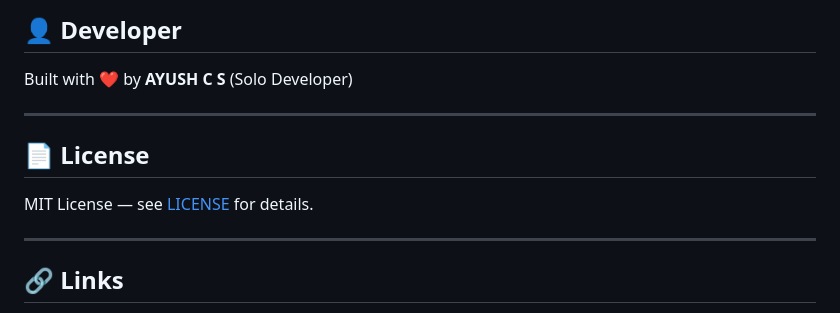
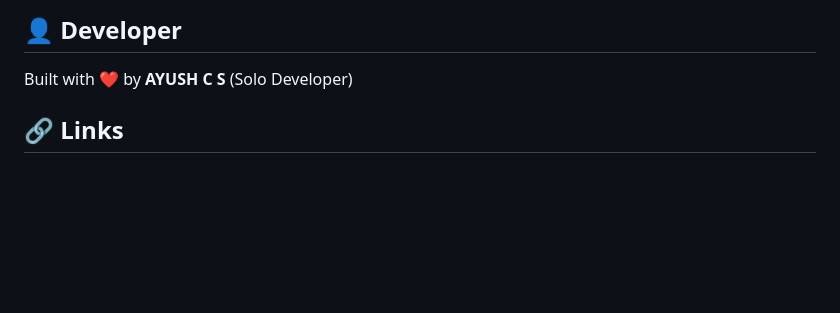
Before and after one commit to NEW-ELLORA/CIVICPULSE_AI, a Markdown page: README.md, the part around the change. Rendered like a GitHub page; blank space fills up the shorter version.

Commit message:
docs: Remove MIT license from README

```diff
--- a/README.md
+++ b/README.md
@@ -260,13 +260,7 @@ Displayed in Analytics dashboard with Chart.js
 
 Built with ❤️ by **AYUSH C S** (Solo Developer)
 
----
 
-## 📄 License
-
-MIT License — see [LICENSE](LICENSE) for details.
-
----
 
 ## 🔗 Links
 
```
